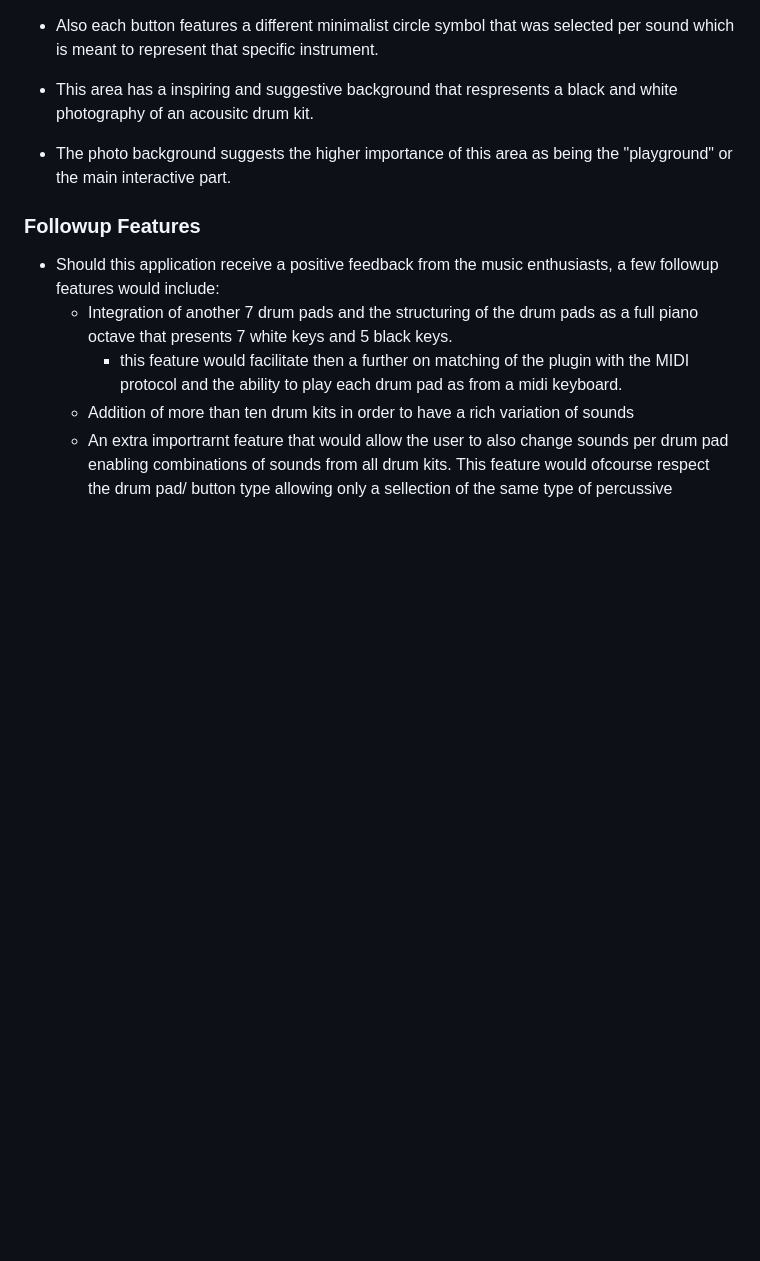
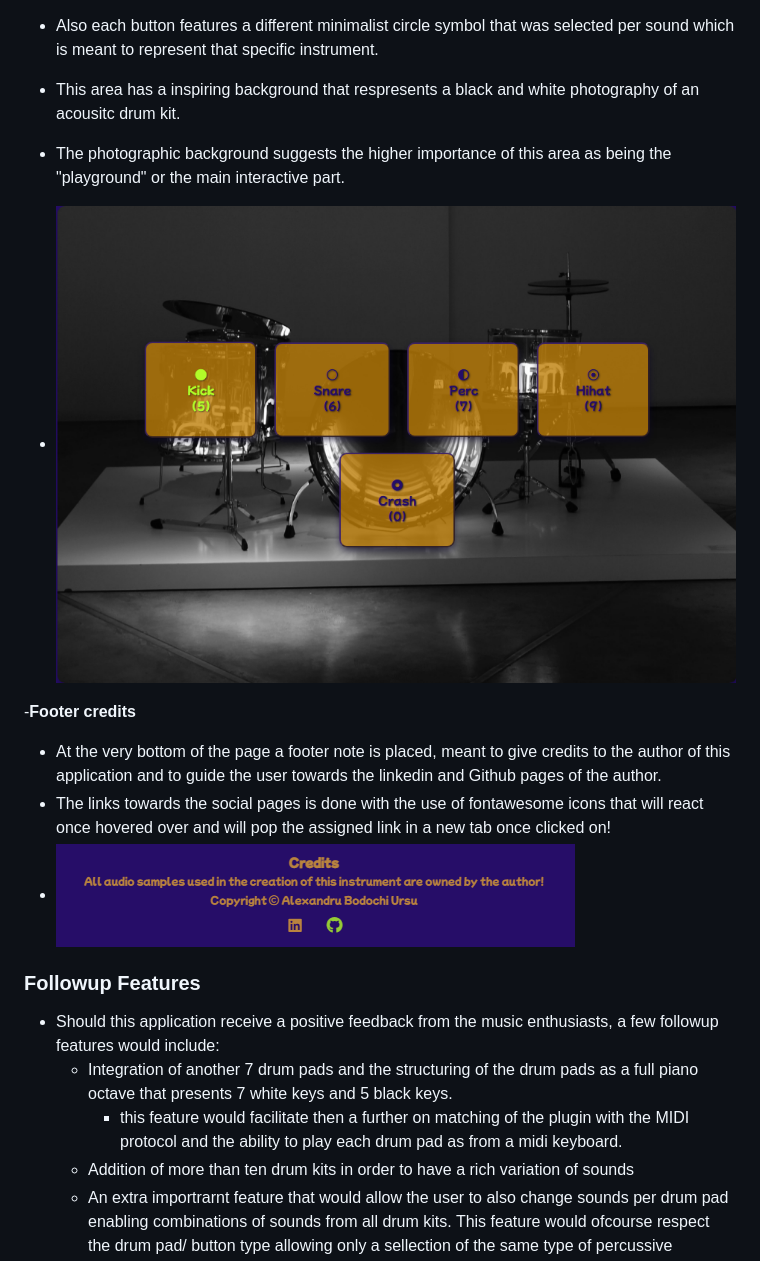
Before and after one commit to trikalex/pp2-js-drumkit, a Markdown page: README.md, the part around the change printed below. GitHub-like rendering; pictures changed too: assets/documentation/sections/credits.png; blank space fills up the shorter version.

```diff
--- a/README.md
+++ b/README.md
@@ -27,6 +41,12 @@ that aims to facilitate the exercise of rithmic abilties for the music enthusias
 - Also each button features a different minimalist circle symbol that was selected per sound which is meant to represent that specific instrument.
-- This area has a inspiring and suggestive background that respresents a black and white photography of an acousitc drum kit.
-- The photo background suggests the higher importance of this area as being the "playground" or the main interactive part.
+- This area has a inspiring background that respresents a black and white photography of an acousitc drum kit.
+- The photographic background suggests the higher importance of this area as being the "playground" or the main interactive part.
+- ![Drum-pads](assets/documentation/sections/drum-pads.png)
+
+-__Footer credits__
+- At the very bottom of the page a footer note is placed, meant to give credits to the author of this application and to guide the user towards the linkedin and Github pages of the author.
+- The links towards the social pages is done with the use of fontawesome icons that will react once hovered over and will pop the assigned link in a new tab once clicked on!
+- ![Credits](assets/documentation/sections/credits.png)
 
 ### Followup Features
 - Should this application receive a positive feedback from the music enthusiasts, a few followup features would include:
```
Also changed, not shown: other parts of README.md (+15 -1 lines), assets/documentation/sections/modal-hover.png, assets/documentation/sections/modal.png, assets/documentation/sections/modal1.png (deleted).
